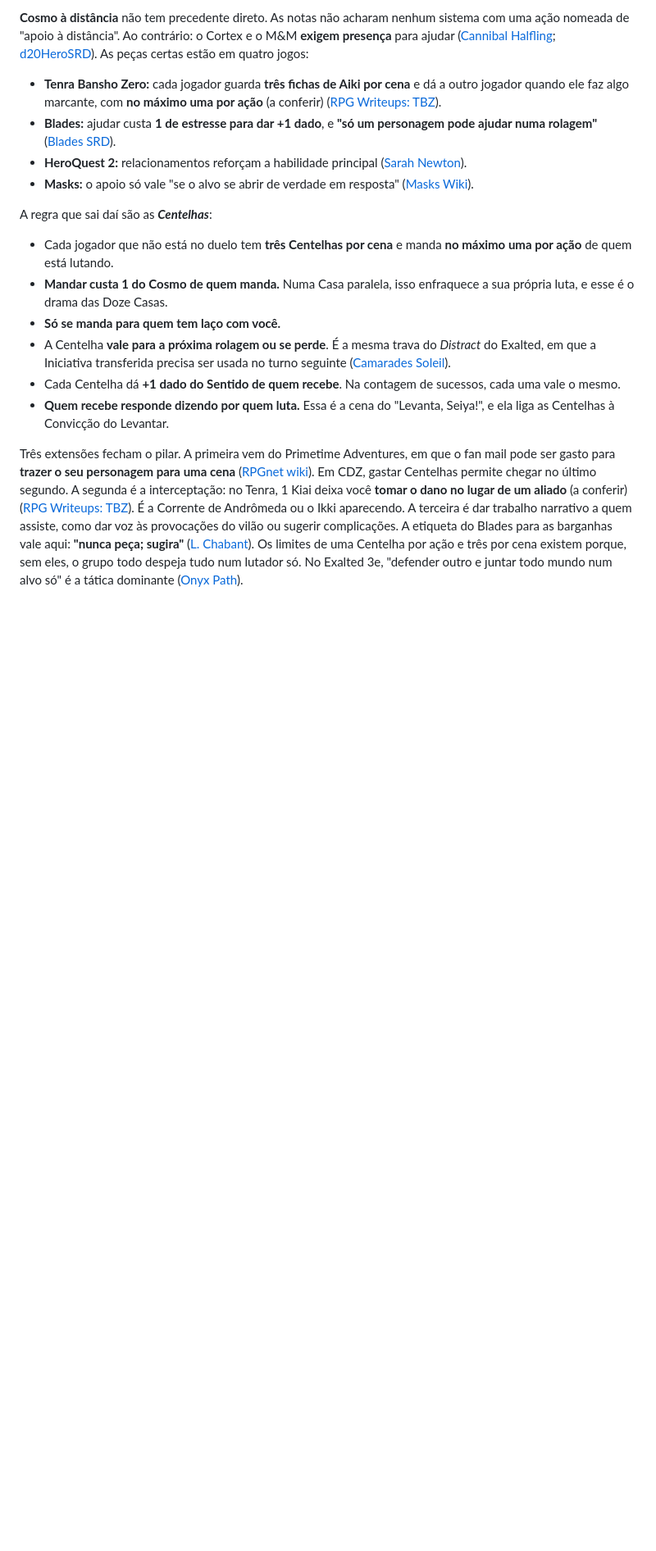
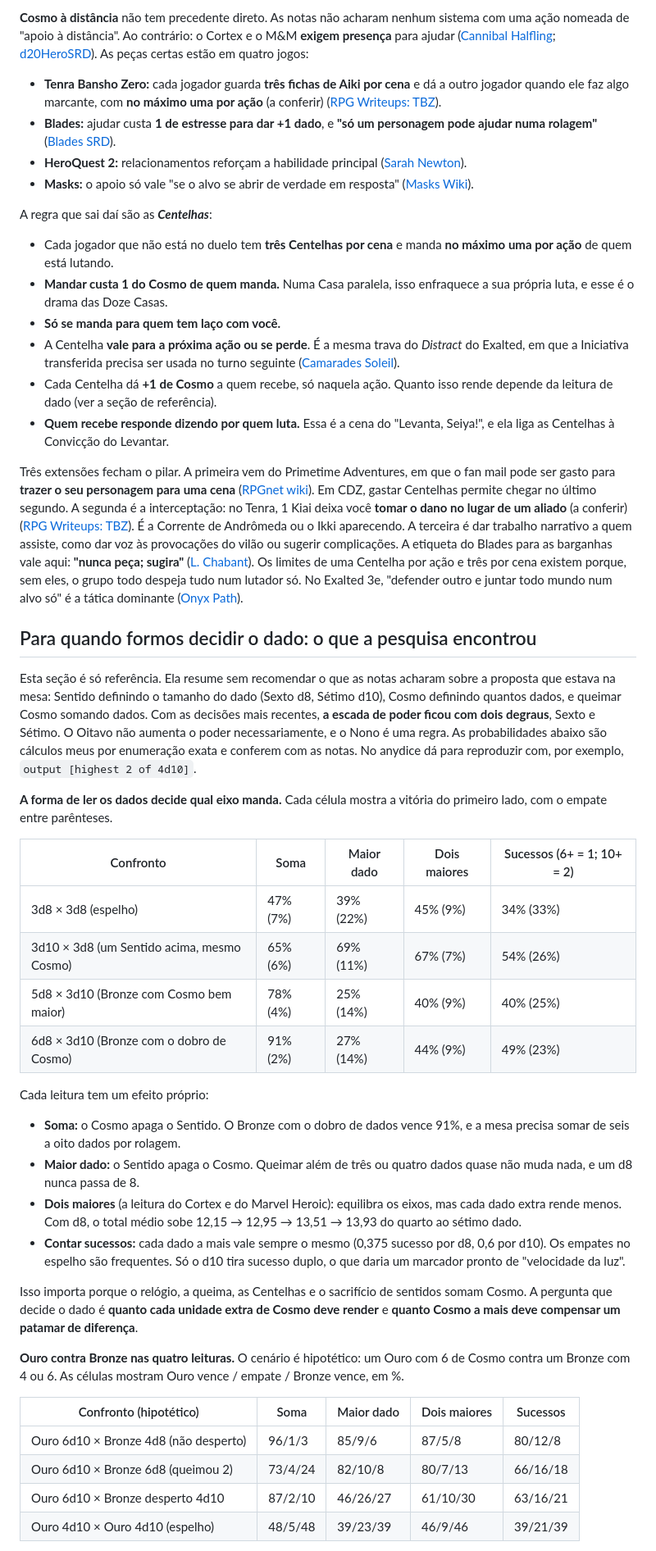
Before and after one commit to madeiragab/ascensao-dos-semideuses, a Markdown page: reports/Referências de sistemas para RPG CDZ.md, the part around one of its changes. Shown at 82% size. Rendered like a GitHub page; blank space fills up the shorter version.

```diff
--- a/reports/Referências de sistemas para RPG CDZ.md
+++ b/reports/Referências de sistemas para RPG CDZ.md
@@ -242,9 +243,40 @@ A regra que sai daí são as ***Centelhas***:
 - Cada jogador que não está no duelo tem **três Centelhas por cena** e manda **no máximo uma por ação** de quem está lutando.
 - **Mandar custa 1 do Cosmo de quem manda.** Numa Casa paralela, isso enfraquece a sua própria luta, e esse é o drama das Doze Casas.
 - **Só se manda para quem tem laço com você.**
-- A Centelha **vale para a próxima rolagem ou se perde**. É a mesma trava do *Distract* do Exalted, em que a Iniciativa transferida precisa ser usada no turno seguinte ([Camarades Soleil](https://camarades-soleil.fandom.com/wiki/Distract_(Gambit))).
-- Cada Centelha dá **+1 dado do Sentido de quem recebe**. Na contagem de sucessos, cada uma vale o mesmo.
+- A Centelha **vale para a próxima ação ou se perde**. É a mesma trava do *Distract* do Exalted, em que a Iniciativa transferida precisa ser usada no turno seguinte ([Camarades Soleil](https://camarades-soleil.fandom.com/wiki/Distract_(Gambit))).
+- Cada Centelha dá **+1 de Cosmo** a quem recebe, só naquela ação. Quanto isso rende depende da leitura de dado (ver a seção de referência).
 - **Quem recebe responde dizendo por quem luta.** Essa é a cena do "Levanta, Seiya!", e ela liga as Centelhas à Convicção do Levantar.
 
 Três extensões fecham o pilar. A primeira vem do Primetime Adventures, em que o fan mail pode ser gasto para **trazer o seu personagem para uma cena** ([RPGnet wiki](https://wiki.rpg.net/index.php/How_to_Run:Primetime_Adventures)). Em CDZ, gastar Centelhas permite chegar no último segundo. A segunda é a interceptação: no Tenra, 1 Kiai deixa você **tomar o dano no lugar de um aliado** (a conferir) ([RPG Writeups: TBZ](https://writeups.letsyouandhimfight.com/professorprof/tenra-bansho-zero/)). É a Corrente de Andrômeda ou o Ikki aparecendo. A terceira é dar trabalho narrativo a quem assiste, como dar voz às provocações do vilão ou sugerir complicações. A etiqueta do Blades para as barganhas vale aqui: **"nunca peça; sugira"** ([L. Chabant](https://ludovic.chabant.com/blog/2022/12/27/some-notes-on-blades-in-the-dark/)). Os limites de uma Centelha por ação e três por cena existem porque, sem eles, o grupo todo despeja tudo num lutador só. No Exalted 3e, "defender outro e juntar todo mundo num alvo só" é a tática dominante ([Onyx Path](https://forum.theonyxpath.com/forum/main-category/exalted/938523-questions-about-3e-tactics)).
 
+## Para quando formos decidir o dado: o que a pesquisa encontrou
+
+Esta seção é só referência. Ela resume sem recomendar o que as notas acharam sobre a proposta que estava na mesa: Sentido definindo o tamanho do dado (Sexto d8, Sétimo d10), Cosmo definindo quantos dados, e queimar Cosmo somando dados. Com as decisões mais recentes, **a escada de poder ficou com dois degraus**, Sexto e Sétimo. O Oitavo não aumenta o poder necessariamente, e o Nono é uma regra. As probabilidades abaixo são cálculos meus por enumeração exata e conferem com as notas. No anydice dá para reproduzir com, por exemplo, `output [highest 2 of 4d10]`.
+
+**A forma de ler os dados decide qual eixo manda.** Cada célula mostra a vitória do primeiro lado, com o empate entre parênteses.
+
+| Confronto | Soma | Maior dado | Dois maiores | Sucessos (6+ = 1; 10+ = 2) |
+|---|---|---|---|---|
+| 3d8 × 3d8 (espelho) | 47% (7%) | 39% (22%) | 45% (9%) | 34% (33%) |
+| 3d10 × 3d8 (um Sentido acima, mesmo Cosmo) | 65% (6%) | 69% (11%) | 67% (7%) | 54% (26%) |
+| 5d8 × 3d10 (Bronze com Cosmo bem maior) | 78% (4%) | 25% (14%) | 40% (9%) | 40% (25%) |
+| 6d8 × 3d10 (Bronze com o dobro de Cosmo) | 91% (2%) | 27% (14%) | 44% (9%) | 49% (23%) |
+
+Cada leitura tem um efeito próprio:
+
+- **Soma:** o Cosmo apaga o Sentido. O Bronze com o dobro de dados vence 91%, e a mesa precisa somar de seis a oito dados por rolagem.
+- **Maior dado:** o Sentido apaga o Cosmo. Queimar além de três ou quatro dados quase não muda nada, e um d8 nunca passa de 8.
+- **Dois maiores** (a leitura do Cortex e do Marvel Heroic): equilibra os eixos, mas cada dado extra rende menos. Com d8, o total médio sobe 12,15 → 12,95 → 13,51 → 13,93 do quarto ao sétimo dado.
+- **Contar sucessos:** cada dado a mais vale sempre o mesmo (0,375 sucesso por d8, 0,6 por d10). Os empates no espelho são frequentes. Só o d10 tira sucesso duplo, o que daria um marcador pronto de "velocidade da luz".
+
+Isso importa porque o relógio, a queima, as Centelhas e o sacrifício de sentidos somam Cosmo. A pergunta que decide o dado é **quanto cada unidade extra de Cosmo deve render** e **quanto Cosmo a mais deve compensar um patamar de diferença**.
+
+**Ouro contra Bronze nas quatro leituras.** O cenário é hipotético: um Ouro com 6 de Cosmo contra um Bronze com 4 ou 6. As células mostram Ouro vence / empate / Bronze vence, em %.
+
+| Confronto (hipotético) | Soma | Maior dado | Dois maiores | Sucessos |
+|---|---|---|---|---|
+| Ouro 6d10 × Bronze 4d8 (não desperto) | 96/1/3 | 85/9/6 | 87/5/8 | 80/12/8 |
+| Ouro 6d10 × Bronze 6d8 (queimou 2) | 73/4/24 | 82/10/8 | 80/7/13 | 66/16/18 |
+| Ouro 6d10 × Bronze desperto 4d10 | 87/2/10 | 46/26/27 | 61/10/30 | 63/16/21 |
+| Ouro 4d10 × Ouro 4d10 (espelho) | 48/5/48 | 39/23/39 | 46/9/46 | 39/21/39 |
+
```
Also changed, not shown: other parts of reports/Referências de sistemas para RPG CDZ.md (+105 -86 lines).
